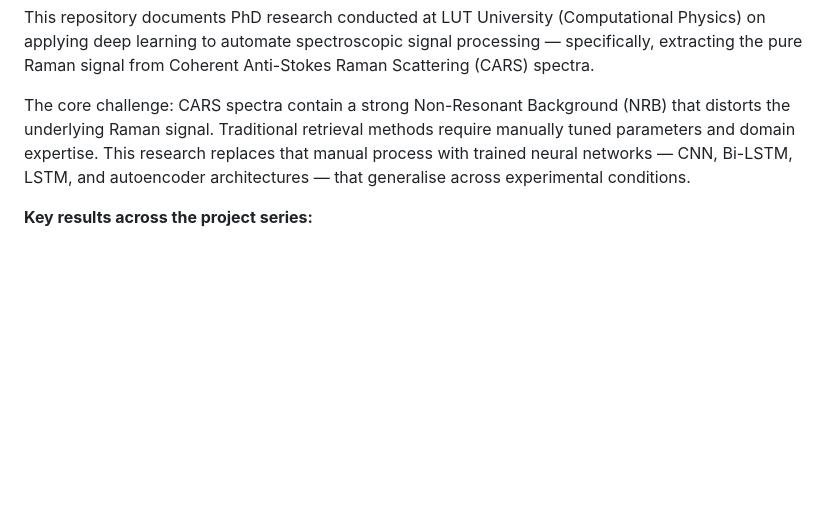
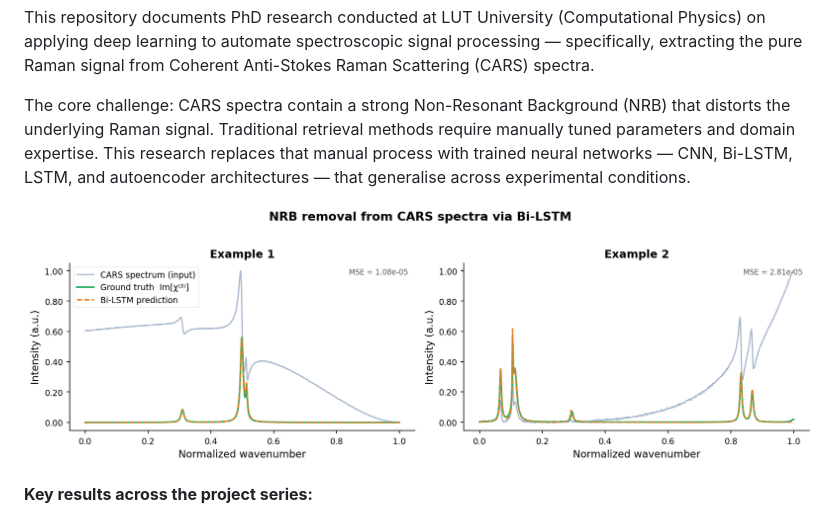
Before and after one commit to alisaghilutfi/Vibrational-Spectroscopy-Research, a Markdown page: README.md, the part around the change. Drawn GitHub-style; pictures changed too: figures/cars_nrb_removal.png (added); blank space fills up the shorter version.

```diff
--- a/README.md
+++ b/README.md
@@ -3,6 +3,8 @@
 This repository documents PhD research conducted at LUT University (Computational Physics) on applying deep learning to automate spectroscopic signal processing — specifically, extracting the pure Raman signal from Coherent Anti-Stokes Raman Scattering (CARS) spectra.
 
 The core challenge: CARS spectra contain a strong Non-Resonant Background (NRB) that distorts the underlying Raman signal. Traditional retrieval methods require manually tuned parameters and domain expertise. This research replaces that manual process with trained neural networks — CNN, Bi-LSTM, LSTM, and autoencoder architectures — that generalise across experimental conditions.
+
+![NRB removal via Bi-LSTM](figures/cars_nrb_removal.png)
 
 **Key results across the project series:**
 - Fine-tuned CNN achieving **86% prediction accuracy** on semi-synthetic data, with superior performance over the baseline model on experimental spectra
```
Also changed, not shown: 1 other file.
